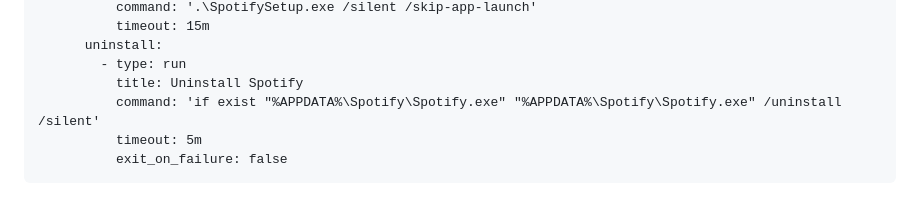
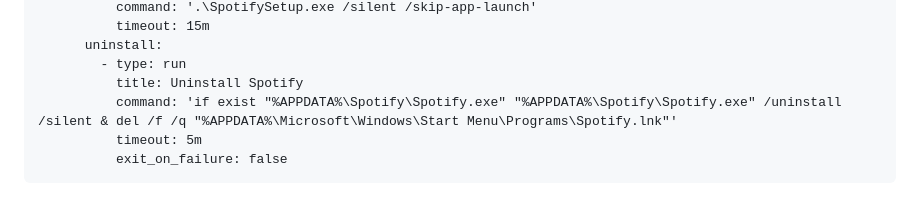
Before and after one commit to rabbytesoftware/quiver.essentials, a Markdown page: apps/spotify.md, the part around the change. Drawn GitHub-style.

````diff
--- a/apps/spotify.md
+++ b/apps/spotify.md
@@ -128,7 +128,7 @@ targets:
       uninstall:
         - type: run
           title: Uninstall Spotify
-          command: 'if exist "%APPDATA%\Spotify\Spotify.exe" "%APPDATA%\Spotify\Spotify.exe" /uninstall /silent'
+          command: 'if exist "%APPDATA%\Spotify\Spotify.exe" "%APPDATA%\Spotify\Spotify.exe" /uninstall /silent & del /f /q "%APPDATA%\Microsoft\Windows\Start Menu\Programs\Spotify.lnk"'
           timeout: 5m
           exit_on_failure: false
 ```
````
Also changed, not shown: apps/firefox.md (+1 -1 lines).
